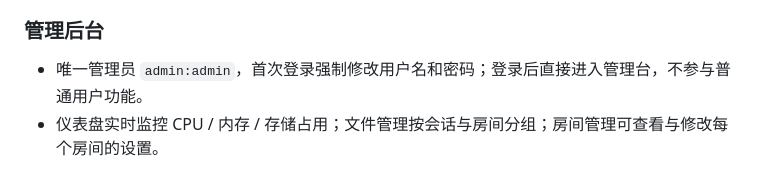
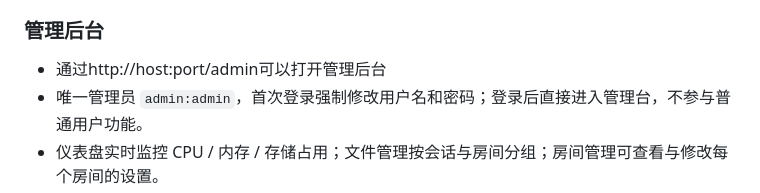
Before and after one commit to kuka1774083-wq/WebDrop, a Markdown page: README.md, the part around the change. Drawn GitHub-style.

```diff
--- a/README.md
+++ b/README.md
@@ -35,6 +35,7 @@ WebDrop 是一个无需安装客户端、打开浏览器即可使用的文件传
 - 已删除的文件不在列表中展示，聊天气泡显示"文件已删除"；成员列表仅显示当前在线成员。
 
 ### 管理后台
+- 通过http://host:port/admin可以打开管理后台
 - 唯一管理员 `admin:admin`，首次登录强制修改用户名和密码；登录后直接进入管理台，不参与普通用户功能。
 - 仪表盘实时监控 CPU / 内存 / 存储占用；文件管理按会话与房间分组；房间管理可查看与修改每个房间的设置。
 - 用户管理支持审批、封禁、删除与会员等级调整，可一键清理全部临时用户。
```
